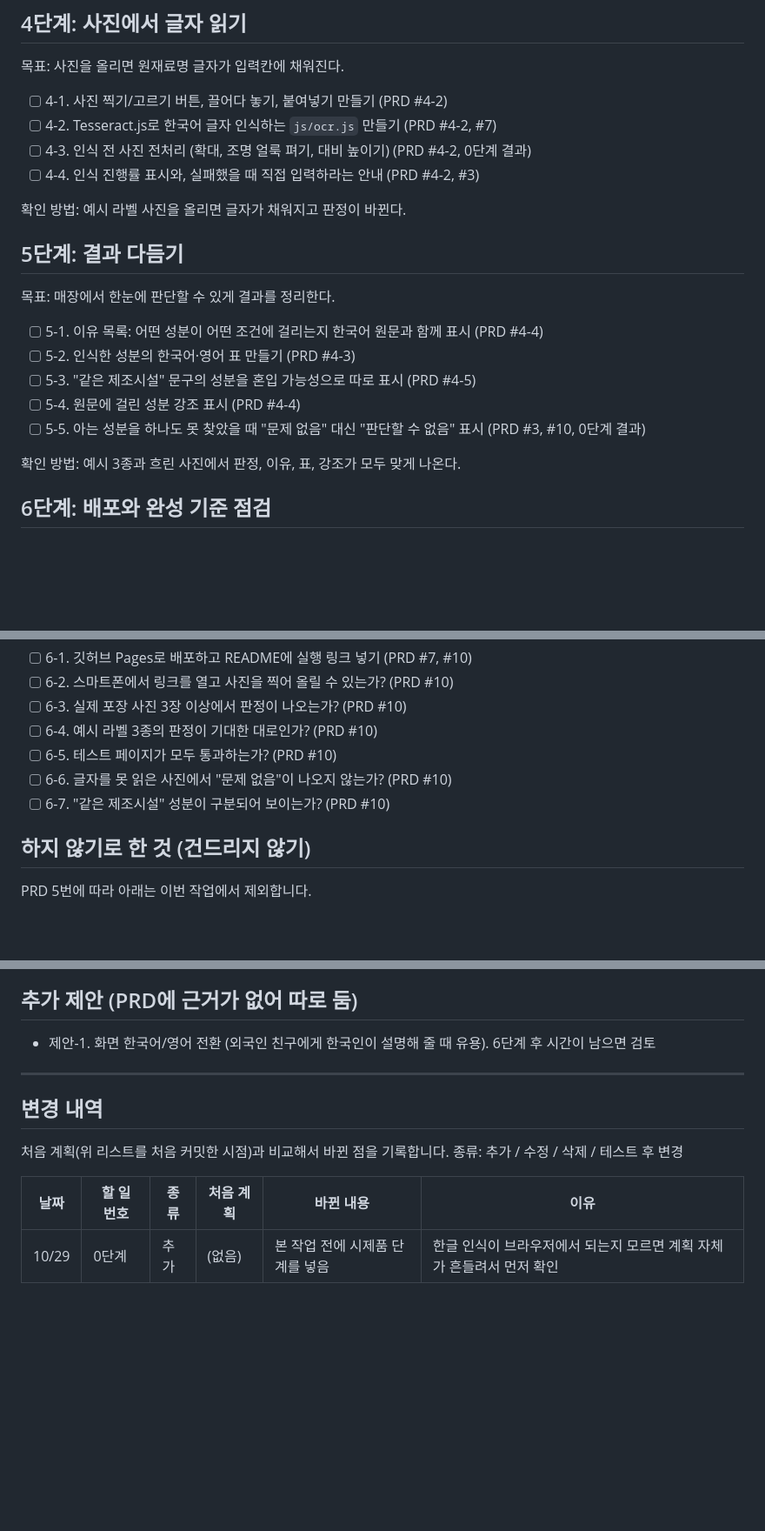
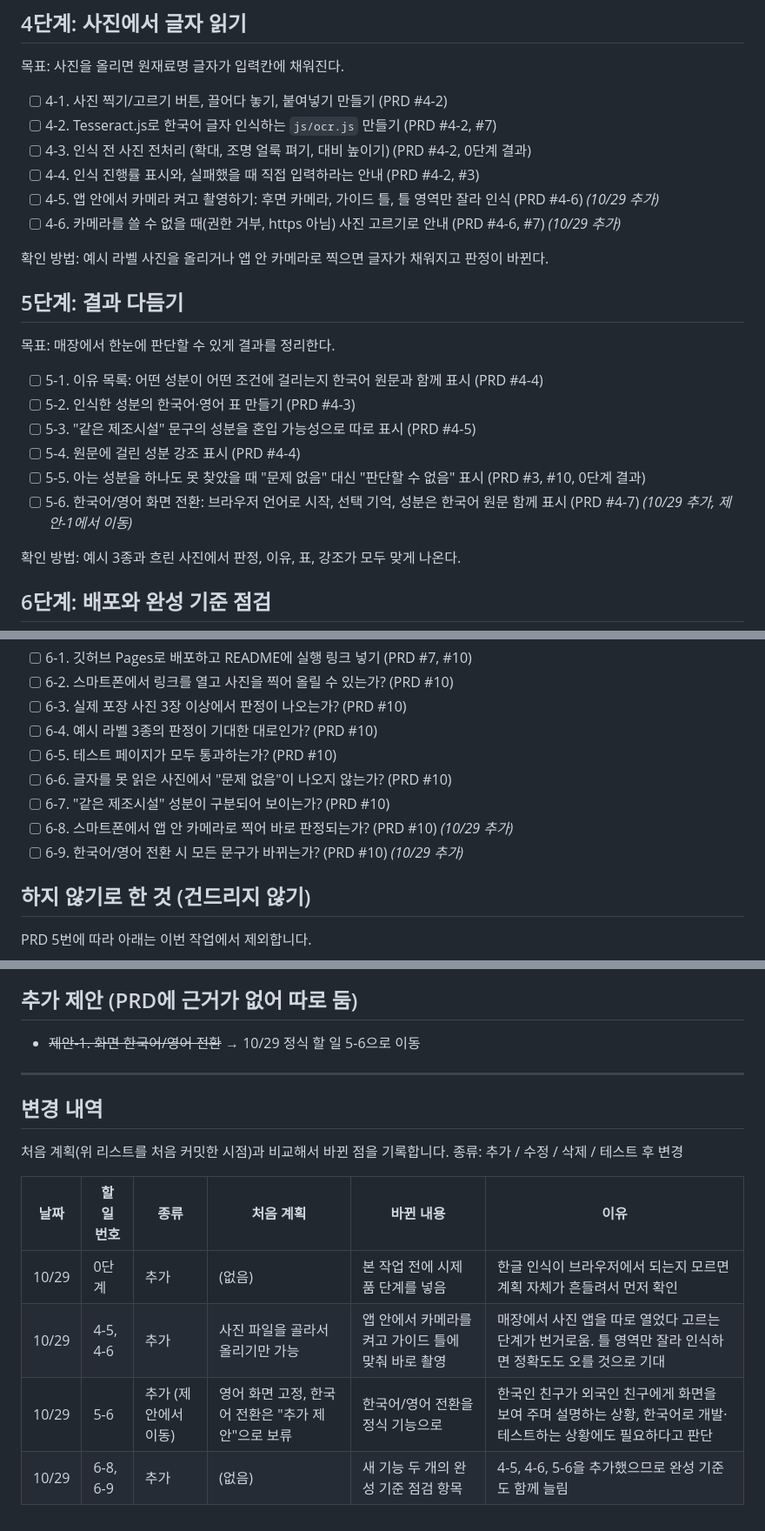
Before and after one commit to gPflsdla/ingong-project, a Markdown page: docs/TODO.md, 3 parts joined by grey strips. Shown at 87% size. Rendered like a GitHub page; blank space fills up the shorter version.

```diff
--- a/docs/TODO.md
+++ b/docs/TODO.md
@@ -66,8 +66,10 @@
 - [ ] 4-2. Tesseract.js로 한국어 글자 인식하는 `js/ocr.js` 만들기 (PRD #4-2, #7)
 - [ ] 4-3. 인식 전 사진 전처리 (확대, 조명 얼룩 펴기, 대비 높이기) (PRD #4-2, 0단계 결과)
 - [ ] 4-4. 인식 진행률 표시와, 실패했을 때 직접 입력하라는 안내 (PRD #4-2, #3)
+- [ ] 4-5. 앱 안에서 카메라 켜고 촬영하기: 후면 카메라, 가이드 틀, 틀 영역만 잘라 인식 (PRD #4-6) *(10/29 추가)*
+- [ ] 4-6. 카메라를 쓸 수 없을 때(권한 거부, https 아님) 사진 고르기로 안내 (PRD #4-6, #7) *(10/29 추가)*
 
-확인 방법: 예시 라벨 사진을 올리면 글자가 채워지고 판정이 바뀐다.
+확인 방법: 예시 라벨 사진을 올리거나 앱 안 카메라로 찍으면 글자가 채워지고 판정이 바뀐다.
 
 ## 5단계: 결과 다듬기
 
@@ -78,6 +80,7 @@
 - [ ] 5-3. "같은 제조시설" 문구의 성분을 혼입 가능성으로 따로 표시 (PRD #4-5)
 - [ ] 5-4. 원문에 걸린 성분 강조 표시 (PRD #4-4)
 - [ ] 5-5. 아는 성분을 하나도 못 찾았을 때 "문제 없음" 대신 "판단할 수 없음" 표시 (PRD #3, #10, 0단계 결과)
+- [ ] 5-6. 한국어/영어 화면 전환: 브라우저 언어로 시작, 선택 기억, 성분은 한국어 원문 함께 표시 (PRD #4-7) *(10/29 추가, 제안-1에서 이동)*
 
 확인 방법: 예시 3종과 흐린 사진에서 판정, 이유, 표, 강조가 모두 맞게 나온다.
 
@@ -92,6 +95,8 @@
 - [ ] 6-5. 테스트 페이지가 모두 통과하는가? (PRD #10)
 - [ ] 6-6. 글자를 못 읽은 사진에서 "문제 없음"이 나오지 않는가? (PRD #10)
 - [ ] 6-7. "같은 제조시설" 성분이 구분되어 보이는가? (PRD #10)
+- [ ] 6-8. 스마트폰에서 앱 안 카메라로 찍어 바로 판정되는가? (PRD #10) *(10/29 추가)*
+- [ ] 6-9. 한국어/영어 전환 시 모든 문구가 바뀌는가? (PRD #10) *(10/29 추가)*
 
 ## 하지 않기로 한 것 (건드리지 않기)
 
@@ -106,7 +111,7 @@ PRD 5번에 따라 아래는 이번 작업에서 제외합니다.
 
 ## 추가 제안 (PRD에 근거가 없어 따로 둠)
 
-- 제안-1. 화면 한국어/영어 전환 (외국인 친구에게 한국인이 설명해 줄 때 유용). 6단계 후 시간이 남으면 검토
+- ~~제안-1. 화면 한국어/영어 전환~~ → 10/29 정식 할 일 5-6으로 이동
 
 ---
 
@@ -118,3 +123,6 @@ PRD 5번에 따라 아래는 이번 작업에서 제외합니다.
 | 날짜 | 할 일 번호 | 종류 | 처음 계획 | 바뀐 내용 | 이유 |
 |---|---|---|---|---|---|
 | 10/29 | 0단계 | 추가 | (없음) | 본 작업 전에 시제품 단계를 넣음 | 한글 인식이 브라우저에서 되는지 모르면 계획 자체가 흔들려서 먼저 확인 |
+| 10/29 | 4-5, 4-6 | 추가 | 사진 파일을 골라서 올리기만 가능 | 앱 안에서 카메라를 켜고 가이드 틀에 맞춰 바로 촬영 | 매장에서 사진 앱을 따로 열었다 고르는 단계가 번거로움. 틀 영역만 잘라 인식하면 정확도도 오를 것으로 기대 |
+| 10/29 | 5-6 | 추가 (제안에서 이동) | 영어 화면 고정, 한국어 전환은 "추가 제안"으로 보류 | 한국어/영어 전환을 정식 기능으로 | 한국인 친구가 외국인 친구에게 화면을 보여 주며 설명하는 상황, 한국어로 개발·테스트하는 상황에도 필요하다고 판단 |
+| 10/29 | 6-8, 6-9 | 추가 | (없음) | 새 기능 두 개의 완성 기준 점검 항목 | 4-5, 4-6, 5-6을 추가했으므로 완성 기준도 함께 늘림 |
```
Also changed, not shown: docs/PRD.md (+8 -2 lines).
